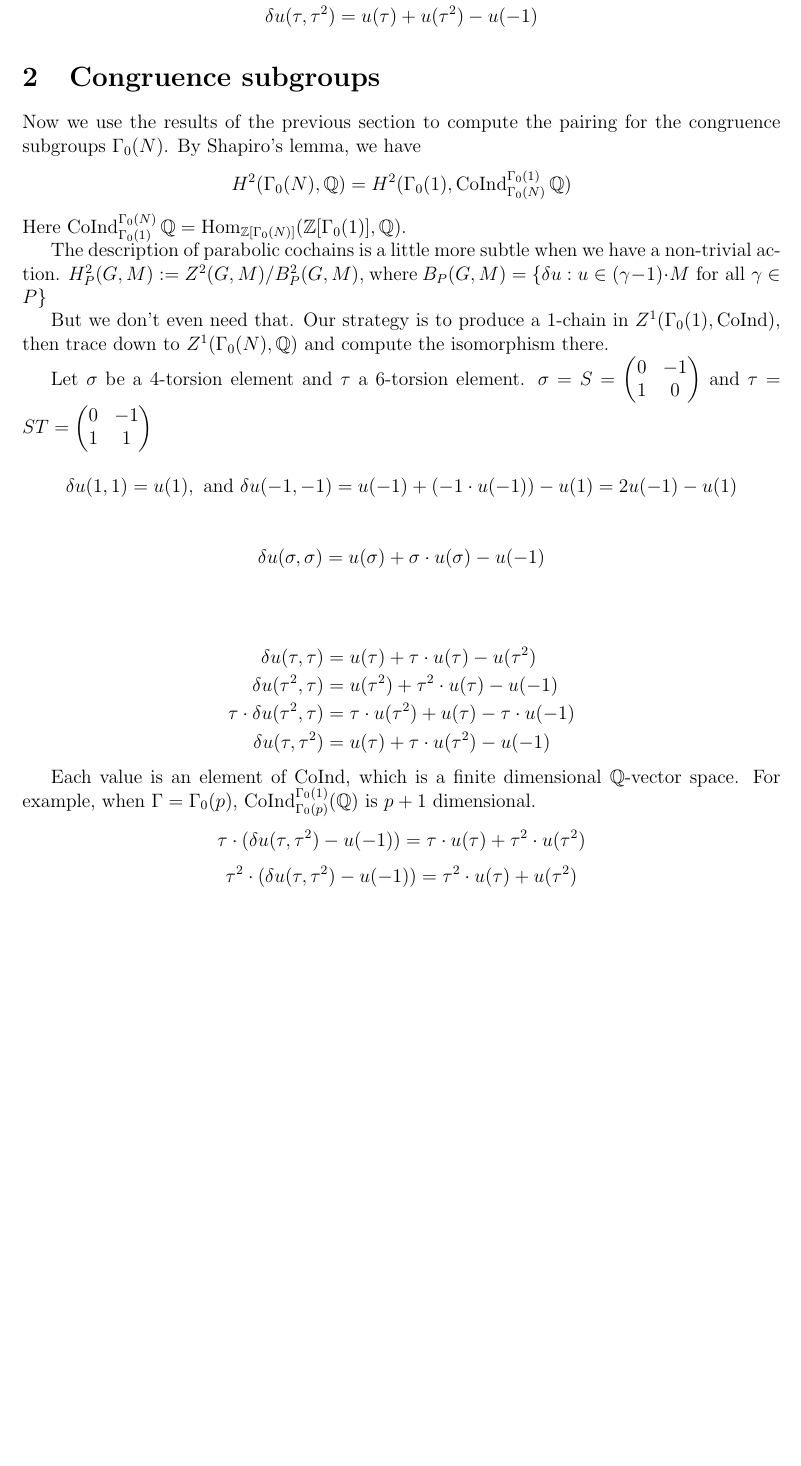
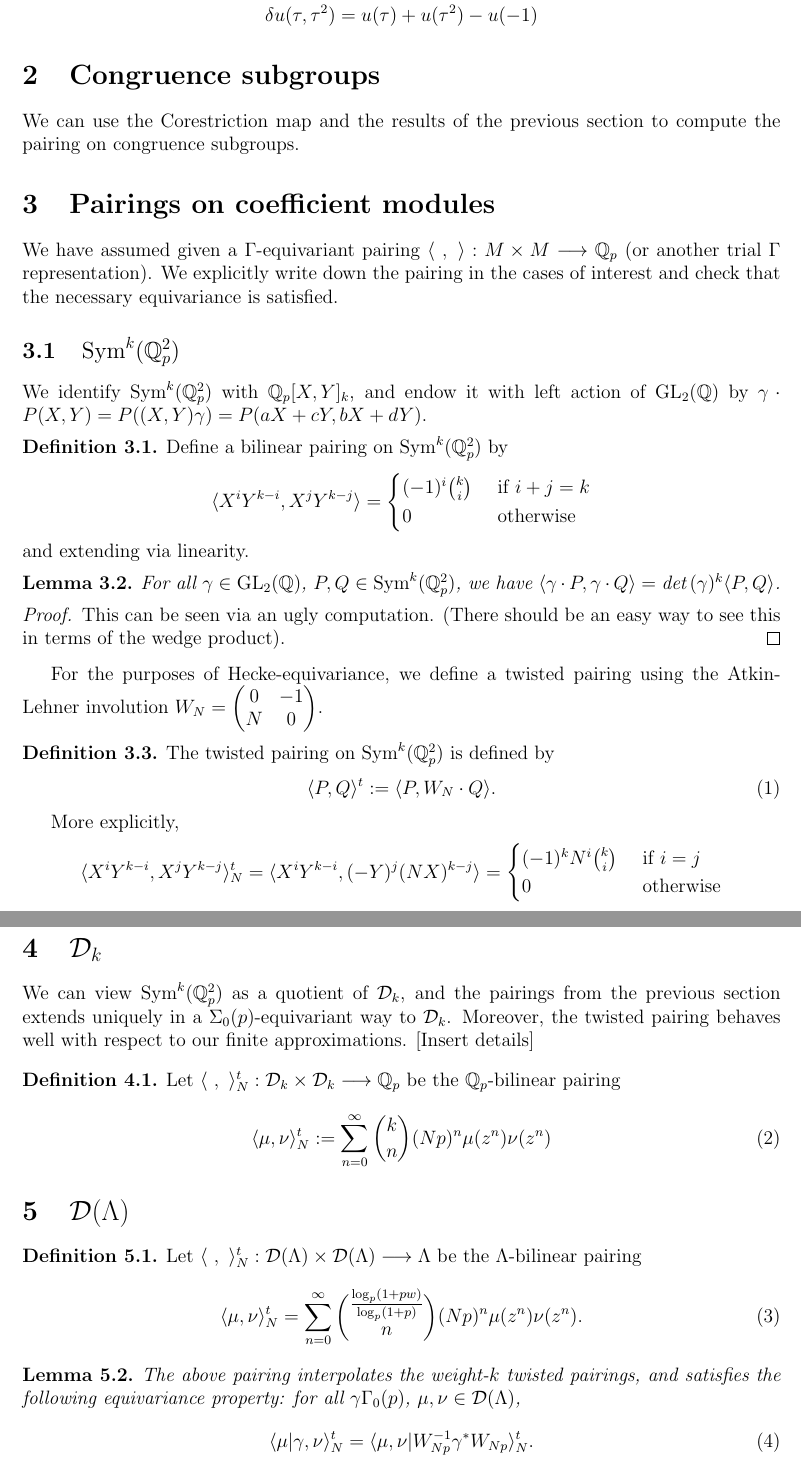
Before and after one commit to roed314/positive-slope-families, a LaTeX document (explicitpairing.tex): part of page 2 of 2 before the commit and two parts of pages 2 and 3 of 3 after it, the two joined at a grey line, cut so that both start at the same text, the shorter picture padded with empty space. Compiled offline with pdfLaTeX.

Commit message:
Added definitions/outline of pairing on coefficient modules

```diff
--- a/explicitpairing.tex
+++ b/explicitpairing.tex
@@ -220,42 +220,102 @@ where $\partial u= \sigma_\Phi \cup \sigma_\Psi$ and $\langle \pi\rangle $ runs
 
 
 \section{Congruence subgroups}
+We can use the Corestriction map and the results of the previous section to compute the pairing on congruence subgroups.
+%Now we use the results of the previous section to compute the pairing for the congruence subgroups $\Gamma_0(N)$. By Shapiro's lemma, we have
+%	$$H^2(\Gamma_0(N),\Q)=H^2(\Gamma_0(1),\CoInd^{\Gamma_0(1)}_{\Gamma_0(N)}\Q)$$
+%Here $\CoInd^{\Gamma_0(N)}_{\Gamma_0(1)}\Q=\Hom_{\Z[\Gamma_0(N)]}(\Z[\Gamma_0(1)],\Q)$.
+%
+%The description of parabolic cochains is a little more subtle when we have a non-trivial action. $H^2_P(G,M):= Z^2(G,M)/B^2_P(G,M)$, where $B_P(G, M)=\{ \delta u : u\in (\gamma-1)\cdot M \text{ for all } \gamma\in P\}$
+%
+%But we don't even need that. Our strategy is to produce a $1$-chain in $Z^1(\Gamma_0(1),\CoInd)$, then trace down to $Z^1(\Gamma_0(N),\Q)$ and compute the isomorphism there.
+%
+%Let $\sigma$ be a $4$-torsion element and $\tau$ a $6$-torsion element. $\sigma=S=\begin{pmatrix} 0 & -1\\ 1 & 0\end{pmatrix}$ and $\tau=ST=\begin{pmatrix} 0 & -1 \\ 1 & 1\end{pmatrix}$
+%
+%
+%\begin{equation*}
+%	\delta u(1,1)=u(1), \text{ and } \delta u(-1,-1) =u(-1)+(-1\cdot u(-1))-u(1)=2u(-1)-u(1)
+%\end{equation*}
+%%In our application, $u(1,1)=0$ and $u(-1,-1)=0$, so we can conclude $u(1)=u(-1)=0$. Actually, I don't know this for certain. In fact, this may not be true for the induced cocycle. But in any case, we know those terms from the above equations.
+%
+%\begin{align*}
+%\delta u(\sigma,\sigma) &=u(\sigma)+\sigma\cdot u(\sigma)-u(-1)\\
+%\end{align*}
+%
+%\begin{align*}
+%\delta u (\tau,\tau) & = u(\tau) +\tau\cdot u(\tau) - u(\tau^2)\\
+%\delta u(\tau^2,\tau) & = u(\tau^2) +\tau^2\cdot u(\tau) - u(-1)\\
+%\tau\cdot \delta u(\tau^2,\tau) &= \tau\cdot u(\tau^2) + u(\tau) -\tau\cdot u(-1)\\
+%\delta u(\tau,\tau^2) & = u(\tau)+\tau\cdot u(\tau^2)- u(-1)
+%\end{align*}
+%
+%Each value is an element of $\CoInd$, which is a finite dimensional $\Q$-vector space. For example, when $\Gamma=\Gamma_0(p)$, $\CoInd^{\Gamma_0(1)}_{\Gamma_0(p)}(\Q)$ is $p+1$ dimensional.
+%$$\tau\cdot( \delta u(\tau,\tau^2) -u(-1)) = \tau\cdot u(\tau)+\tau^2 \cdot u(\tau^2)$$
+%$$\tau^{2} \cdot(\delta u(\tau,\tau^2) - u(-1)) =  \tau^{2}\cdot u(\tau) +u(\tau^2)$$
+%
 
-Now we use the results of the previous section to compute the pairing for the congruence subgroups $\Gamma_0(N)$. By Shapiro's lemma, we have
-	$$H^2(\Gamma_0(N),\Q)=H^2(\Gamma_0(1),\CoInd^{\Gamma_0(1)}_{\Gamma_0(N)}\Q)$$
-Here $\CoInd^{\Gamma_0(N)}_{\Gamma_0(1)}\Q=\Hom_{\Z[\Gamma_0(N)]}(\Z[\Gamma_0(1)],\Q)$.
+\section{Pairings on coefficient modules}
 
-The description of parabolic cochains is a little more subtle when we have a non-trivial action. $H^2_P(G,M):= Z^2(G,M)/B^2_P(G,M)$, where $B_P(G, M)=\{ \delta u : u\in (\gamma-1)\cdot M \text{ for all } \gamma\in P\}$
+We have assumed given a $\Gamma$-equivariant pairing $\langle~,~ \rangle : M\times M \longrightarrow \Q_p$ (or another trial $\Gamma$ representation). We explicitly write down the pairing in the cases of interest and check that the necessary equivariance is satisfied.
 
-But we don't even need that. Our strategy is to produce a $1$-chain in $Z^1(\Gamma_0(1),\CoInd)$, then trace down to $Z^1(\Gamma_0(N),\Q)$ and compute the isomorphism there.
+\subsection{$\Sym^k(\Q_p^2)$}
 
-Let $\sigma$ be a $4$-torsion element and $\tau$ a $6$-torsion element. $\sigma=S=\begin{pmatrix} 0 & -1\\ 1 & 0\end{pmatrix}$ and $\tau=ST=\begin{pmatrix} 0 & -1 \\ 1 & 1\end{pmatrix}$
+We identify $\Sym^k(\Q_p^2)$ with $\Q_p[X,Y]_k$, and endow it with left action of $\GL_2(\Q)$ by $\gamma \cdot P(X,Y) = P((X,Y)\gamma)=P(aX+cY,bX+dY).$
+\begin{defn}
+Define a bilinear pairing on $\Sym^k(\Q_p^2)$ by
+\begin{equation*}
+	\langle X^iY^{k-i}, X^j Y^{k-j} \rangle = \begin{cases} (-1)^i {k \choose i} & \text{ if } i+j=k\\
+												0	& \text{ otherwise} \end{cases}
+\end{equation*}
+and extending via linearity.
+\end{defn}
 
 
+\begin{lem}
+For all $\gamma\in \GL_2(\Q)$, $P,Q\in\Sym^k(\Q_p^2)$, we have $\langle \gamma\cdot P,\gamma \cdot Q\rangle = \det(\gamma)^k \langle P,Q\rangle$.
+\end{lem}
+\begin{proof}
+This can be seen via an ugly computation. (There should be an easy way to see this in terms of the wedge product).
+\end{proof}
+
+For the purposes of Hecke-equivariance, we define a twisted pairing using the Atkin-Lehner involution $W_N = \begin{pmatrix} 0 & -1 \\ N & 0 \end{pmatrix}$.
+\begin{defn}
+The twisted pairing on $\Sym^k(\Q_p^2)$ is defined by
+\begin{equation}
+	\langle P, Q\rangle^t := \langle P, W_N \cdot Q\rangle.
+\end{equation}
+\end{defn}
+More explicitly,
 \begin{equation*}
-	\delta u(1,1)=u(1), \text{ and } \delta u(-1,-1) =u(-1)+(-1\cdot u(-1))-u(1)=2u(-1)-u(1)
+	\langle X^iY^{k-i}, X^j Y^{k-j} \rangle_N^t = \langle X^i Y^{k-i}, (-Y)^j(NX)^{k-j}\rangle= \begin{cases} (-1)^k N^i {k \choose i} & \text{ if } i=j\\
+												0	& \text{ otherwise} \end{cases}
 \end{equation*}
-%In our application, $u(1,1)=0$ and $u(-1,-1)=0$, so we can conclude $u(1)=u(-1)=0$. Actually, I don't know this for certain. In fact, this may not be true for the induced cocycle. But in any case, we know those terms from the above equations.
-
-\begin{align*}
-\delta u(\sigma,\sigma) &=u(\sigma)+\sigma\cdot u(\sigma)-u(-1)\\
-\end{align*}
-
-\begin{align*}
-\delta u (\tau,\tau) & = u(\tau) +\tau\cdot u(\tau) - u(\tau^2)\\
-\delta u(\tau^2,\tau) & = u(\tau^2) +\tau^2\cdot u(\tau) - u(-1)\\
-\tau\cdot \delta u(\tau^2,\tau) &= \tau\cdot u(\tau^2) + u(\tau) -\tau\cdot u(-1)\\
-\delta u(\tau,\tau^2) & = u(\tau)+\tau\cdot u(\tau^2)- u(-1)
-\end{align*}
-
-Each value is an element of $\CoInd$, which is a finite dimensional $\Q$-vector space. For example, when $\Gamma=\Gamma_0(p)$, $\CoInd^{\Gamma_0(1)}_{\Gamma_0(p)}(\Q)$ is $p+1$ dimensional.
-$$\tau\cdot( \delta u(\tau,\tau^2) -u(-1)) = \tau\cdot u(\tau)+\tau^2 \cdot u(\tau^2)$$
-$$\tau^{2} \cdot(\delta u(\tau,\tau^2) - u(-1)) =  \tau^{2}\cdot u(\tau) +u(\tau^2)$$
 
 
+\section{$\cD_k$}
+We can view $\Sym^k(\Q_p^2)$ as a quotient of $\cD_k$, and the pairings from the previous section extends uniquely in a $\Sigma_0(p)$-equivariant way to $\cD_k$. Moreover, the twisted pairing behaves well with respect to our finite approximations. [Insert details]
+
+\begin{defn}
+Let $\langle~,~\rangle^t_N : \cD_k\times\cD_k\longrightarrow \Q_p$ be the $\Q_p$-bilinear pairing
+\begin{equation}
+	\langle \mu, \nu \rangle_N^t := \sum_{n=0}^\infty {k \choose n} (Np)^n \mu(z^n)\nu(z^n)
+\end{equation}
+\end{defn}
 
 
+\section{$\cD(\Lambda)$}
 
+\begin{defn}
+Let $\langle ~, ~\rangle^t_N :\cD(\Lambda)\times\cD(\Lambda) \longrightarrow \Lambda$ be the $\Lambda$-bilinear pairing
+\begin{equation}
+	\langle \mu, \nu \rangle_N^t = \sum_{n=0}^\infty {\frac{\log_p(1+pw)}{\log_p(1+p)} \choose n} (Np)^n \mu(z^n)\nu(z^n).
+\end{equation}
+\end{defn}
 
+\begin{lem}
+The above pairing interpolates the weight-$k$ twisted pairings, and satisfies the following equivariance property: for all $\gamma \Gamma_0(p)$, $\mu,\nu\in \cD(\Lambda)$,
+\begin{equation}
+	\langle \mu | \gamma, \nu\rangle_N^t  = \langle \mu, \nu| W_{Np}^{-1}\gamma^* W_{Np}\rangle_N^t.
+\end{equation}
+\end{lem}
 
 \end{document}
```
